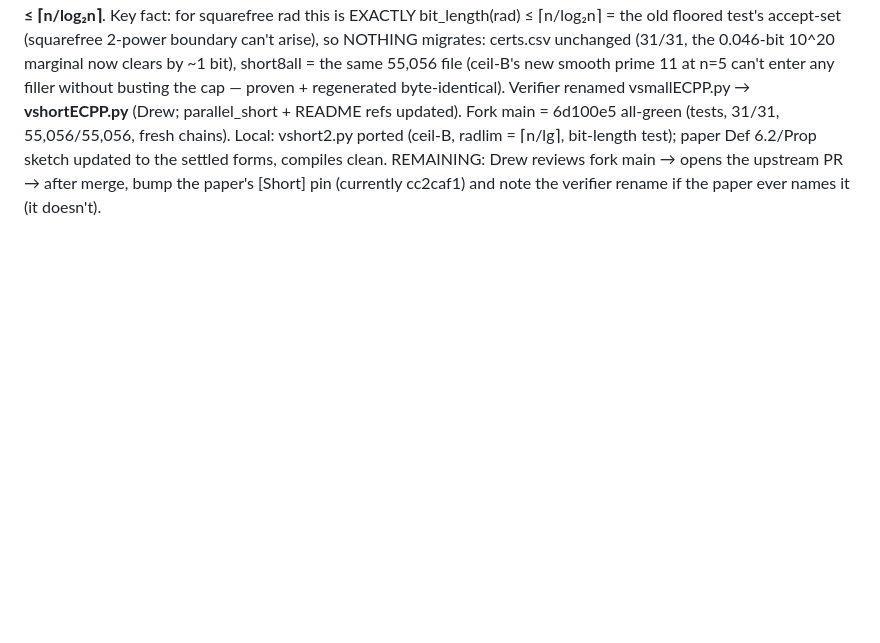
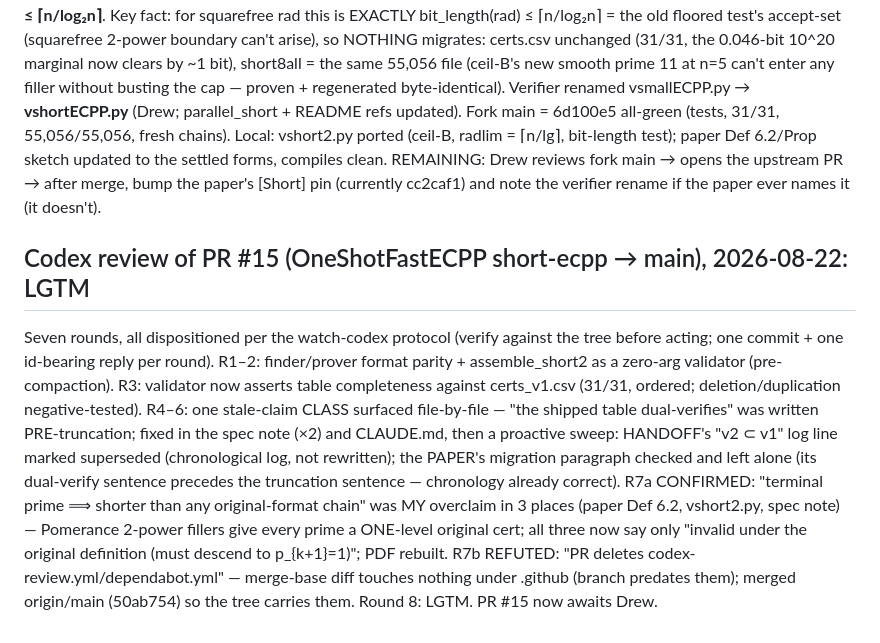
Before and after one commit to AndrewVSutherland2/OneShotFastECPP, a Markdown page: reports/ecpp-varieties/HANDOFF.md, the part around the change. GitHub-like rendering; blank space fills up the shorter version.

Commit message:
HANDOFF: codex review of PR #15 complete -- 7 rounds, LGTM
Co-Authored-By: Claude Fable 5 <noreply@anthropic.com>
Claude-Session: https://claude.ai/code/session_01Ho8H9Q9BS3GRQCQgTtyaEL

```diff
--- a/reports/ecpp-varieties/HANDOFF.md
+++ b/reports/ecpp-varieties/HANDOFF.md
@@ -340,3 +340,24 @@ radlim = ⌈n/lg⌉, bit-length test); paper Def 6.2/Prop sketch updated to the
 settled forms, compiles clean.  REMAINING: Drew reviews fork main → opens the
 upstream PR → after merge, bump the paper's [Short] pin (currently cc2caf1)
 and note the verifier rename if the paper ever names it (it doesn't).
+
+## Codex review of PR #15 (OneShotFastECPP short-ecpp → main), 2026-08-22: LGTM
+
+Seven rounds, all dispositioned per the watch-codex protocol (verify against
+the tree before acting; one commit + one id-bearing reply per round).
+R1–2: finder/prover format parity + assemble_short2 as a zero-arg validator
+(pre-compaction).  R3: validator now asserts table completeness against
+certs_v1.csv (31/31, ordered; deletion/duplication negative-tested).
+R4–6: one stale-claim CLASS surfaced file-by-file — "the shipped table
+dual-verifies" was written PRE-truncation; fixed in the spec note (×2) and
+CLAUDE.md, then a proactive sweep: HANDOFF's "v2 ⊂ v1" log line marked
+superseded (chronological log, not rewritten); the PAPER's migration
+paragraph checked and left alone (its dual-verify sentence precedes the
+truncation sentence — chronology already correct).  R7a CONFIRMED: "terminal
+prime ⟹ shorter than any original-format chain" was MY overclaim in 3 places
+(paper Def 6.2, vshort2.py, spec note) — Pomerance 2-power fillers give every
+prime a ONE-level original cert; all three now say only "invalid under the
+original definition (must descend to p_{k+1}=1)"; PDF rebuilt.  R7b REFUTED:
+"PR deletes codex-review.yml/dependabot.yml" — merge-base diff touches
+nothing under .github (branch predates them); merged origin/main (50ab754)
+so the tree carries them.  Round 8: LGTM.  PR #15 now awaits Drew.
```
